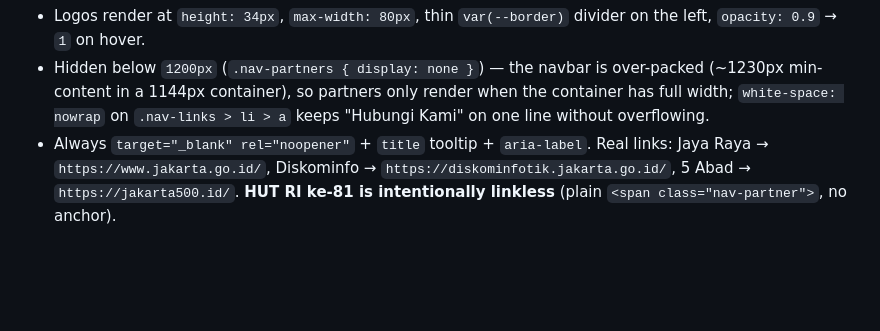
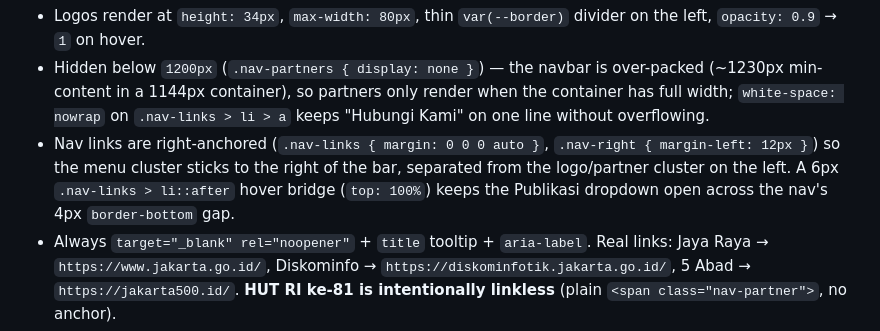
Before and after one commit to delltipe/new-csirt, a Markdown page: DESIGN_SYSTEM.md, the part around the change. Drawn GitHub-style; blank space fills up the shorter version.

```diff
--- a/DESIGN_SYSTEM.md
+++ b/DESIGN_SYSTEM.md
@@ -220,6 +220,10 @@ A compact `.nav-partners` cluster sits in the navbar brand row (next to the CSIR
   (~1230px min-content in a 1144px container), so partners only render when the container
   has full width; `white-space: nowrap` on `.nav-links > li > a` keeps "Hubungi Kami" on
   one line without overflowing.
+- Nav links are right-anchored (`.nav-links { margin: 0 0 0 auto }`, `.nav-right { margin-left: 12px }`)
+  so the menu cluster sticks to the right of the bar, separated from the logo/partner cluster
+  on the left. A 6px `.nav-links > li::after` hover bridge (`top: 100%`) keeps the Publikasi
+  dropdown open across the nav's 4px `border-bottom` gap.
 - Always `target="_blank" rel="noopener"` + `title` tooltip + `aria-label`. Real links:
   Jaya Raya → `https://www.jakarta.go.id/`, Diskominfo →
   `https://diskominfotik.jakarta.go.id/`, 5 Abad → `https://jakarta500.id/`.
```
Also changed, not shown: AGENTS.md (+14 -1 lines).
